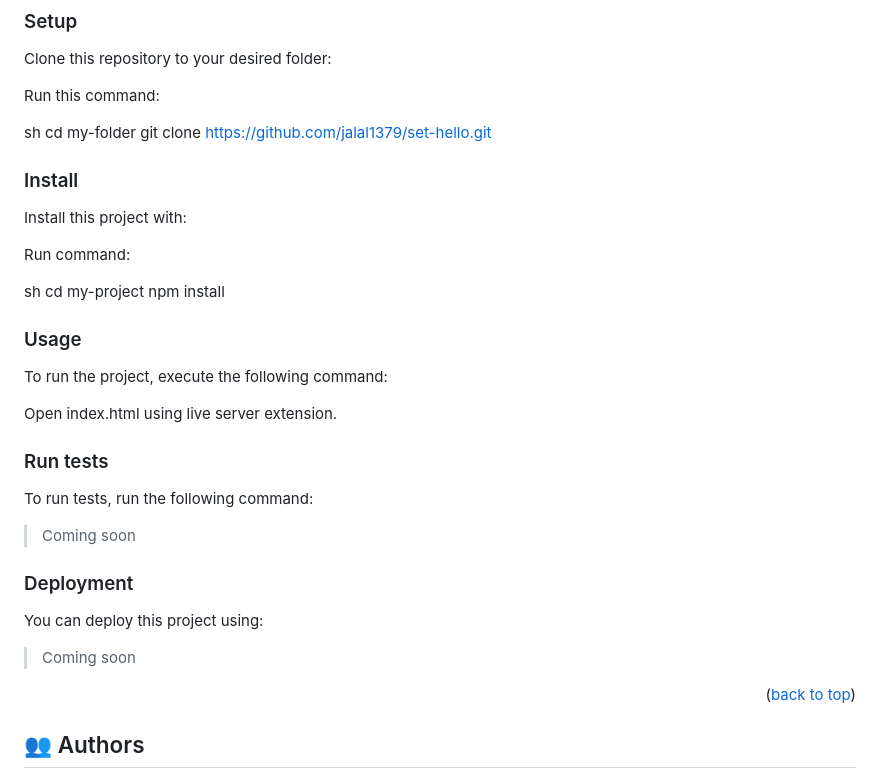
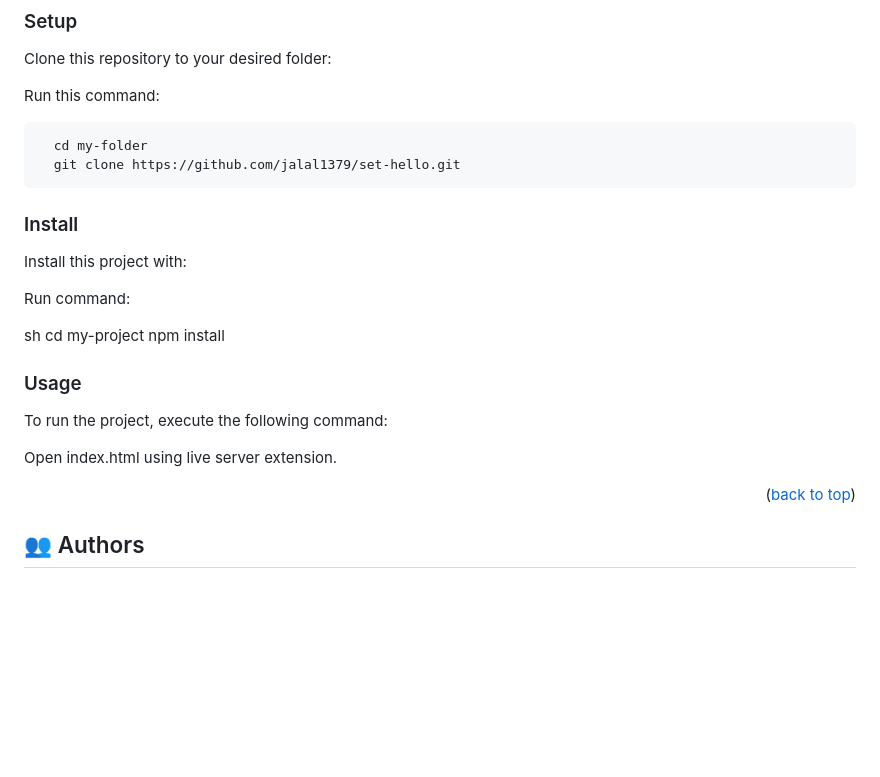
Before and after one commit to jalal1379/set-hello, a Markdown page: README.md, the part around one of its changes. Rendered like a GitHub page; blank space fills up the shorter version.

````diff
--- a/README.md
+++ b/README.md
@@ -123,10 +103,10 @@ Clone this repository to your desired folder:
 
 Run this command:
 
-sh
+```sh
   cd my-folder
   git clone https://github.com/jalal1379/set-hello.git
-
+```
 
 ### Install
 
@@ -145,17 +125,6 @@ To run the project, execute the following command:
 
 Open index.html using live server extension.
 
-### Run tests
-
-To run tests, run the following command:
-
-> Coming soon
-
-### Deployment
-
-You can deploy this project using:
-
-> Coming soon
 
 <p align="right">(<a href="#readme-top">back to top</a>)</p>
 
````
Also changed, not shown: other parts of README.md (+6 -28 lines).
